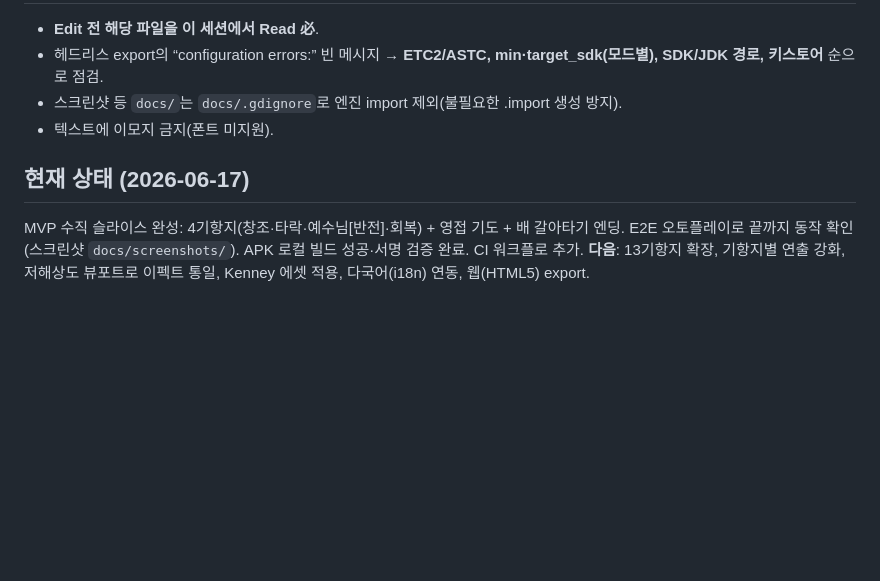
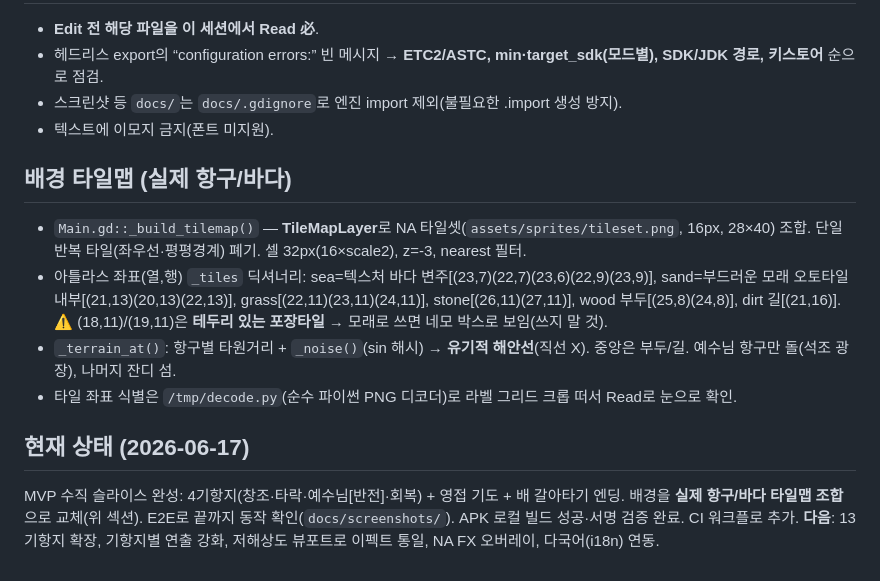
Before and after one commit to jungrok5/one-scroll-bible-game, a Markdown page: CLAUDE.md, the part around the change. Drawn GitHub-style; blank space fills up the shorter version.

Commit message:
CLAUDE.md: 배경 타일맵(항구/바다) 구성·타일 좌표 메모 추가
Co-Authored-By: Claude Opus 4.8 (1M context) <noreply@anthropic.com>
Claude-Session: https://claude.ai/code/session_018qg4g1KPTpgSZsyxWsZciT

```diff
--- a/CLAUDE.md
+++ b/CLAUDE.md
@@ -91,8 +91,19 @@
 - 스크린샷 등 `docs/`는 `docs/.gdignore`로 엔진 import 제외(불필요한 .import 생성 방지).
 - 텍스트에 이모지 금지(폰트 미지원).
 
+## 배경 타일맵 (실제 항구/바다)
+- `Main.gd::_build_tilemap()` — **TileMapLayer**로 NA 타일셋(`assets/sprites/tileset.png`, 16px, 28×40) 조합.
+  단일 반복 타일(좌우선·평평경계) 폐기. 셀 32px(16×scale2), z=-3, nearest 필터.
+- 아틀라스 좌표(열,행) `_tiles` 딕셔너리: sea=텍스처 바다 변주[(23,7)(22,7)(23,6)(22,9)(23,9)],
+  sand=부드러운 모래 오토타일 내부[(21,13)(20,13)(22,13)], grass[(22,11)(23,11)(24,11)],
+  stone[(26,11)(27,11)], wood 부두[(25,8)(24,8)], dirt 길[(21,16)].
+  ⚠ (18,11)/(19,11)은 **테두리 있는 포장타일** → 모래로 쓰면 네모 박스로 보임(쓰지 말 것).
+- `_terrain_at()`: 항구별 타원거리 + `_noise()`(sin 해시) → **유기적 해안선**(직선 X). 중앙은 부두/길.
+  예수님 항구만 돌(석조 광장), 나머지 잔디 섬.
+- 타일 좌표 식별은 `/tmp/decode.py`(순수 파이썬 PNG 디코더)로 라벨 그리드 크롭 떠서 Read로 눈으로 확인.
+
 ## 현재 상태 (2026-06-17)
 MVP 수직 슬라이스 완성: 4기항지(창조·타락·예수님[반전]·회복) + 영접 기도 + 배 갈아타기 엔딩.
-E2E 오토플레이로 끝까지 동작 확인(스크린샷 `docs/screenshots/`). APK 로컬 빌드 성공·서명 검증 완료.
-CI 워크플로 추가. **다음**: 13기항지 확장, 기항지별 연출 강화, 저해상도 뷰포트로 이펙트 통일,
-Kenney 에셋 적용, 다국어(i18n) 연동, 웹(HTML5) export.
+배경을 **실제 항구/바다 타일맵 조합**으로 교체(위 섹션). E2E로 끝까지 동작 확인(`docs/screenshots/`).
+APK 로컬 빌드 성공·서명 검증 완료. CI 워크플로 추가. **다음**: 13기항지 확장, 기항지별 연출 강화,
+저해상도 뷰포트로 이펙트 통일, NA FX 오버레이, 다국어(i18n) 연동.
```
